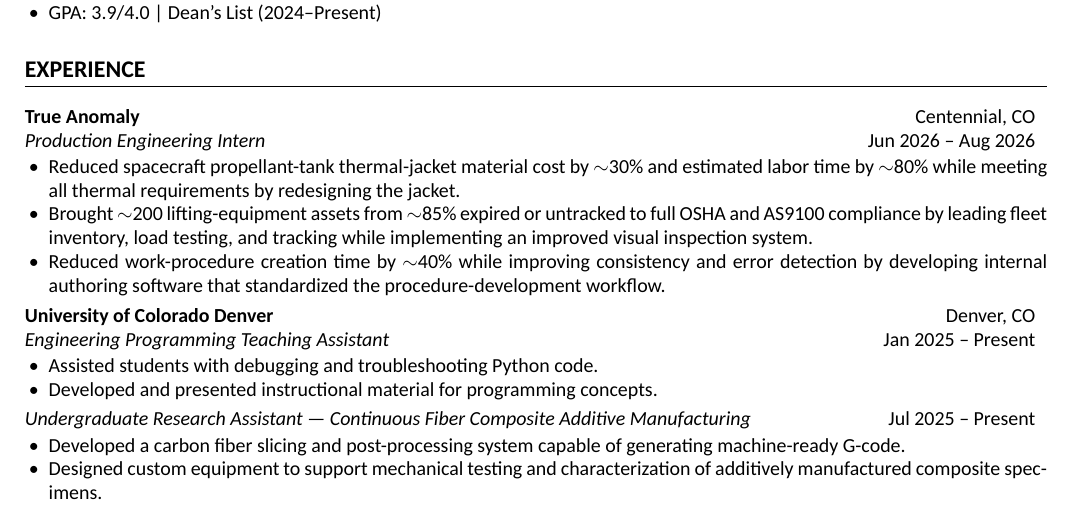
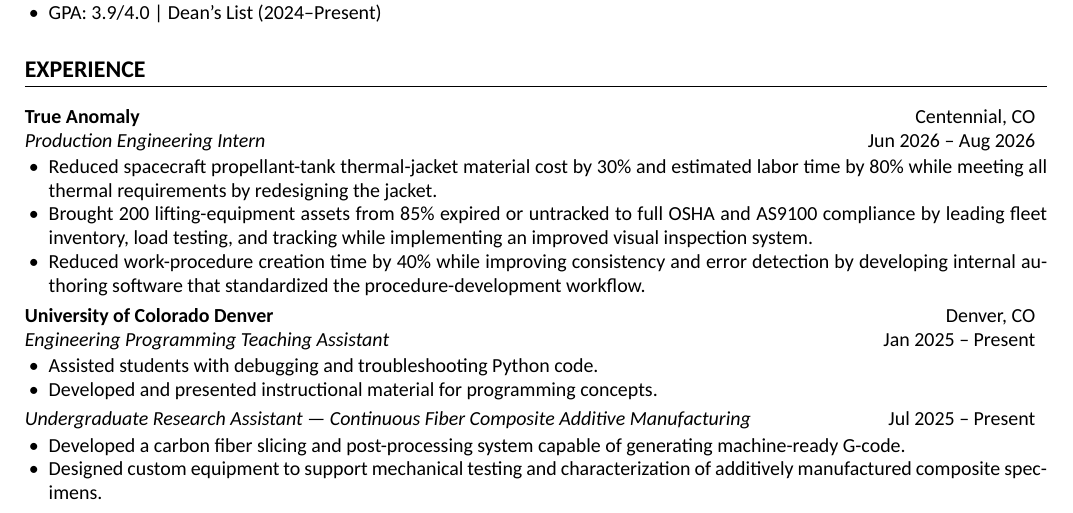
Before and after one commit to Kkuhn112/Personal-Portfolio, a LaTeX CV (Kestin-Kuhn-Resume.tex): part of page 1 of 2, cut so that both start at the same text. Compiled offline with XeLaTeX.

Commit message:
Update Kestin Kuhn's resume formatting and content

```diff
--- a/Kestin-Kuhn-Resume.tex
+++ b/Kestin-Kuhn-Resume.tex
@@ -59,12 +59,12 @@
 \companyLine{True Anomaly}{Centennial, CO}
 \roleLine{Production Engineering Intern}{Jun 2026 -- Aug 2026}
 \begin{itemize}
-    \item Reduced spacecraft propellant-tank thermal-jacket material cost by $\sim$30\% and estimated labor time by $\sim$80\% while meeting all thermal requirements by redesigning the jacket.
+    \item Reduced spacecraft propellant-tank thermal-jacket material cost by 30\% and estimated labor time by 80\% while meeting all thermal requirements by redesigning the jacket.
 
 
-    \item Brought $\sim$200 lifting-equipment assets from $\sim$85\% expired or untracked to full OSHA and AS9100 compliance by leading fleet inventory, load testing, and tracking while implementing an improved visual inspection system.
+    \item Brought 200 lifting-equipment assets from 85\% expired or untracked to full OSHA and AS9100 compliance by leading fleet inventory, load testing, and tracking while implementing an improved visual inspection system.
 
-    \item Reduced work-procedure creation time by $\sim$40\% while improving consistency and error detection by developing internal authoring software that standardized the procedure-development workflow.
+    \item Reduced work-procedure creation time by 40\% while improving consistency and error detection by developing internal authoring software that standardized the procedure-development workflow.
 \end{itemize}
 
 \vspace{.2em}
```
